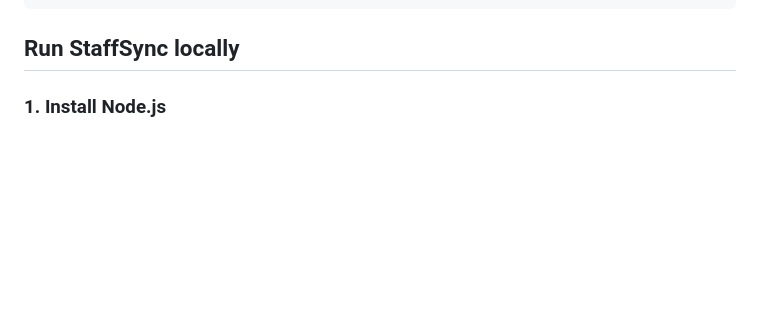
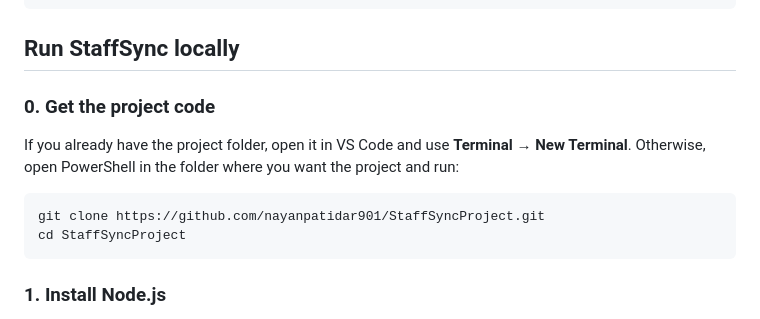
Before and after one commit to nayanpatidar901/StaffSyncProject, a Markdown page: README.md, the part around the change. Drawn GitHub-style; blank space fills up the shorter version.

Commit message:
Add GitHub clone instructions to README

````diff
--- a/README.md
+++ b/README.md
@@ -32,6 +32,15 @@ StaffSyncproject/
 ```
 
 ## Run StaffSync locally
+
+### 0. Get the project code
+
+If you already have the project folder, open it in VS Code and use **Terminal → New Terminal**. Otherwise, open PowerShell in the folder where you want the project and run:
+
+```powershell
+git clone https://github.com/nayanpatidar901/StaffSyncProject.git
+cd StaffSyncProject
+```
 
 ### 1. Install Node.js
 
````
